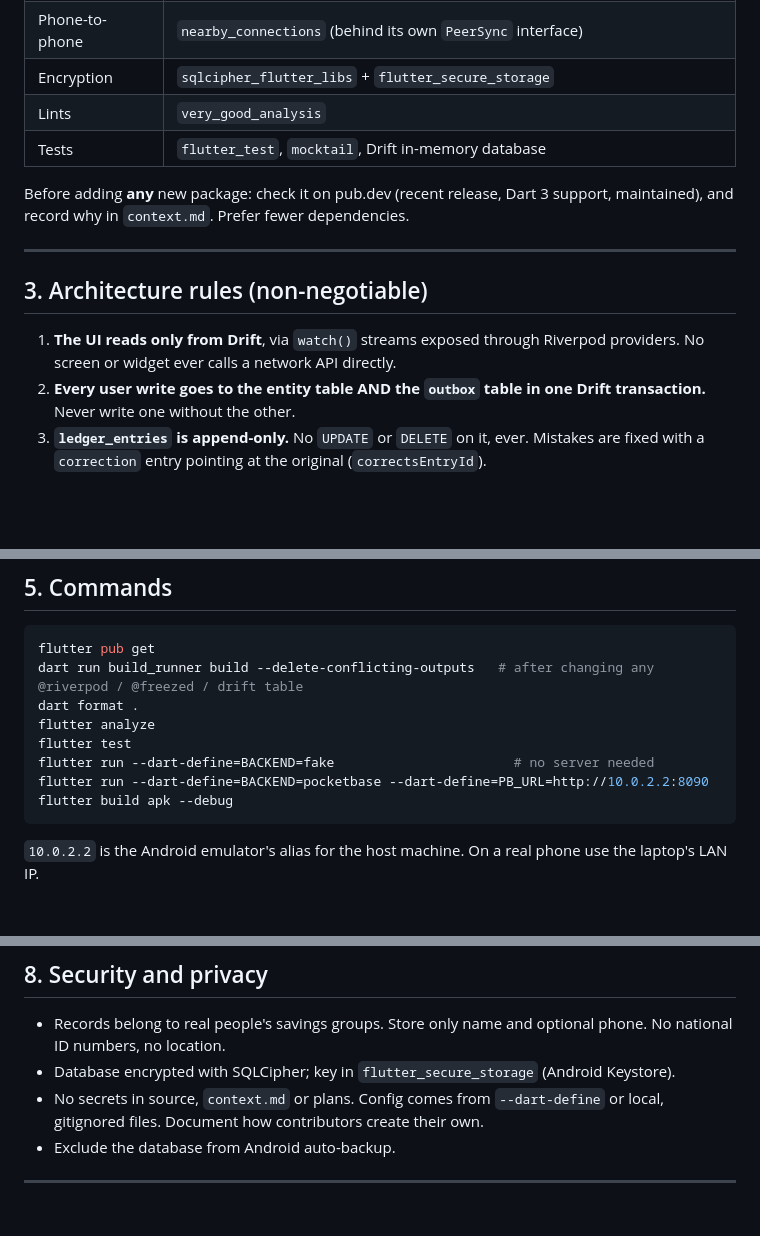
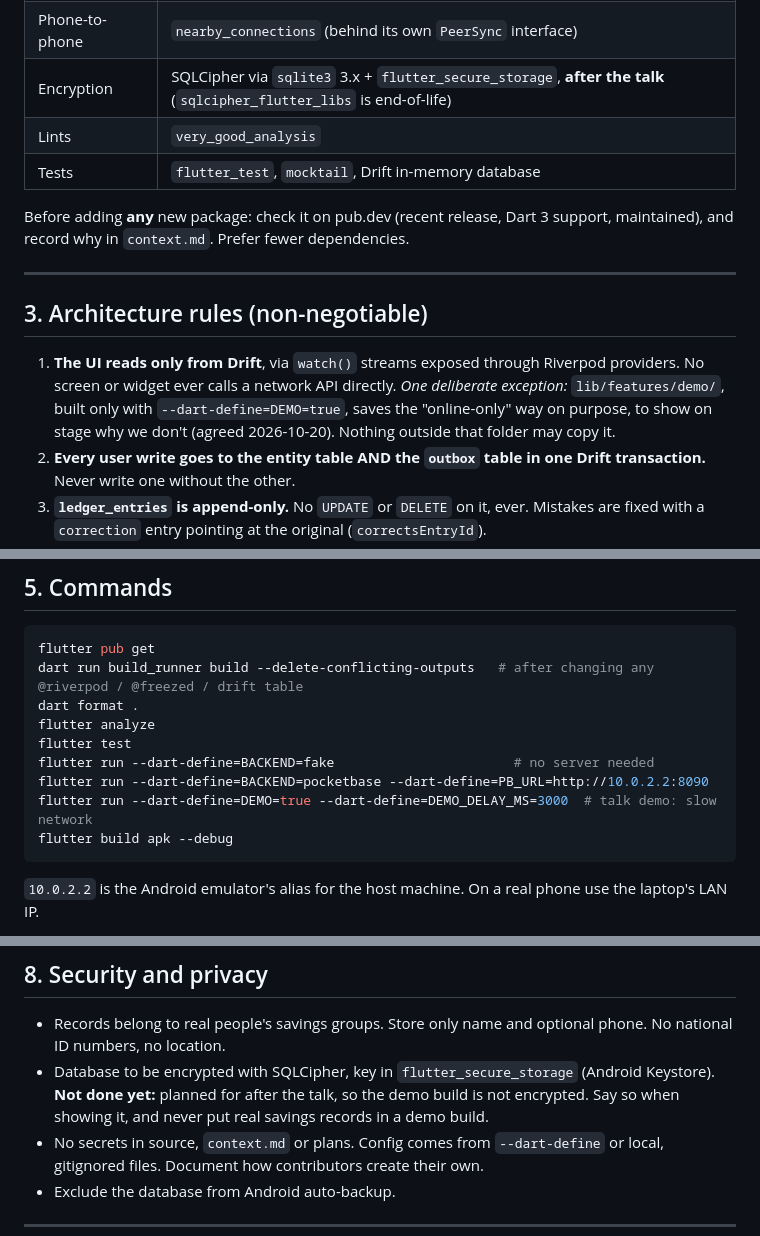
Before and after one commit to lucy-kevin/VSLA-Ledger, a Markdown page: CLAUDE.md, 3 parts joined by grey strips. GitHub-like rendering; blank space fills up the shorter version.

Commit message:
docs: note the demo-screen exception to rule 1 and that encryption comes after the talk
The demo folder may save the online-only way on purpose, only in DEMO
builds. CLAUDE.md also named sqlcipher_flutter_libs, which is end-of-life;
encryption is planned with sqlite3 3.x after the talk, and the demo build
is not encrypted.

````diff
--- a/CLAUDE.md
+++ b/CLAUDE.md
@@ -41,7 +41,7 @@ Three things the codebase must always demonstrate:
 | IDs | `uuid` (v4, generated on device) |
 | Backends | `pocketbase` (self-hosted), `cloud_firestore` (vendor comparison), `supabase_flutter` (later) |
 | Phone-to-phone | `nearby_connections` (behind its own `PeerSync` interface) |
-| Encryption | `sqlcipher_flutter_libs` + `flutter_secure_storage` |
+| Encryption | SQLCipher via `sqlite3` 3.x + `flutter_secure_storage`, **after the talk** (`sqlcipher_flutter_libs` is end-of-life) |
 | Lints | `very_good_analysis` |
 | Tests | `flutter_test`, `mocktail`, Drift in-memory database |
 
@@ -54,6 +54,9 @@ maintained), and record why in `context.md`. Prefer fewer dependencies.
 
 1. **The UI reads only from Drift**, via `watch()` streams exposed through Riverpod providers.
    No screen or widget ever calls a network API directly.
+   *One deliberate exception:* `lib/features/demo/`, built only with `--dart-define=DEMO=true`,
+   saves the "online-only" way on purpose, to show on stage why we don't (agreed 2026-10-20).
+   Nothing outside that folder may copy it.
 2. **Every user write goes to the entity table AND the `outbox` table in one Drift
    transaction.** Never write one without the other.
 3. **`ledger_entries` is append-only.** No `UPDATE` or `DELETE` on it, ever. Mistakes are
@@ -111,6 +114,7 @@ flutter analyze
 flutter test
 flutter run --dart-define=BACKEND=fake                       # no server needed
 flutter run --dart-define=BACKEND=pocketbase --dart-define=PB_URL=http://10.0.2.2:8090
+flutter run --dart-define=DEMO=true --dart-define=DEMO_DELAY_MS=3000  # talk demo: slow network
 flutter build apk --debug
 ```
 
@@ -161,7 +165,9 @@ laptop's LAN IP.
 
 - Records belong to real people's savings groups. Store only name and optional phone.
   No national ID numbers, no location.
-- Database encrypted with SQLCipher; key in `flutter_secure_storage` (Android Keystore).
+- Database to be encrypted with SQLCipher, key in `flutter_secure_storage` (Android Keystore).
+  **Not done yet:** planned for after the talk, so the demo build is not encrypted. Say so
+  when showing it, and never put real savings records in a demo build.
 - No secrets in source, `context.md` or plans. Config comes from `--dart-define` or local,
   gitignored files. Document how contributors create their own.
 - Exclude the database from Android auto-backup.
````
